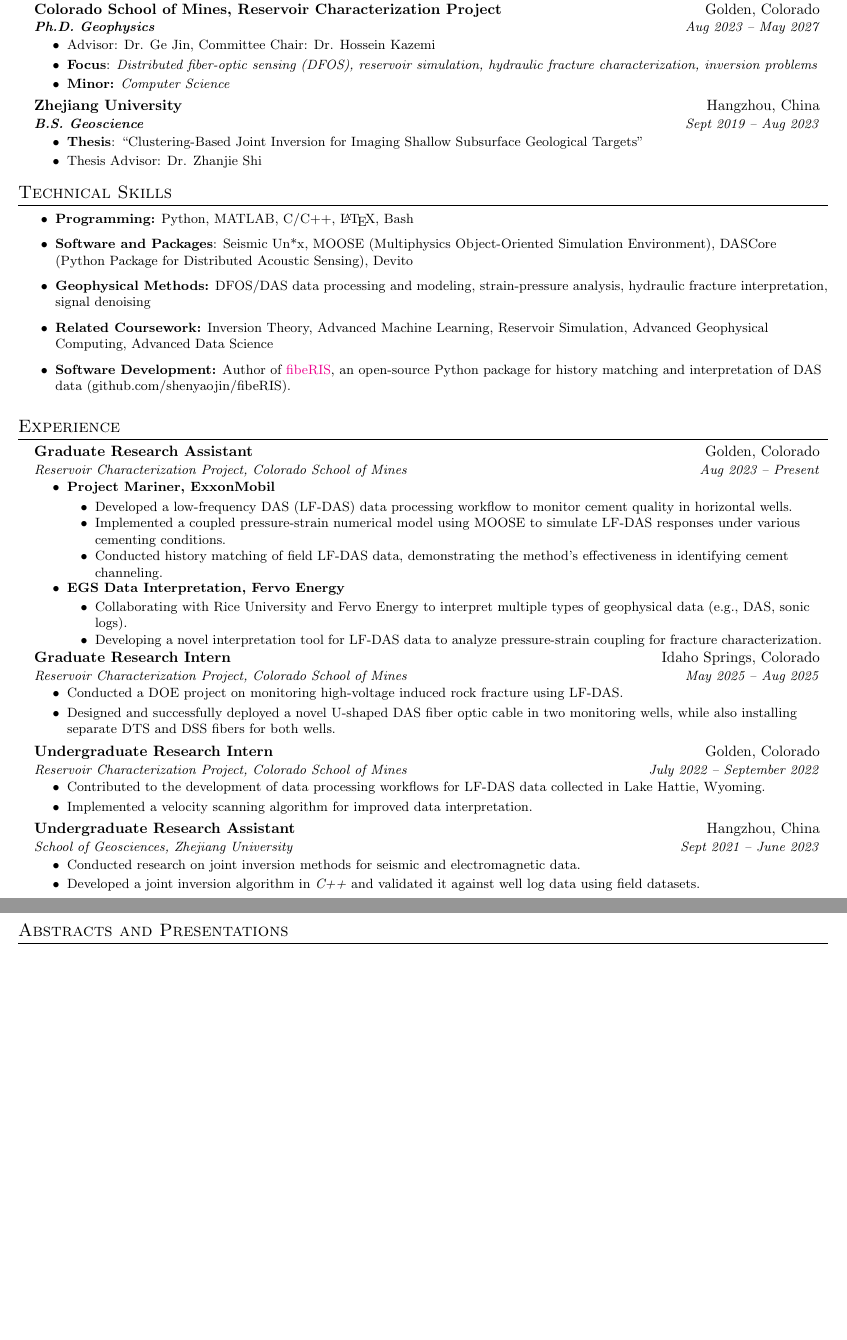
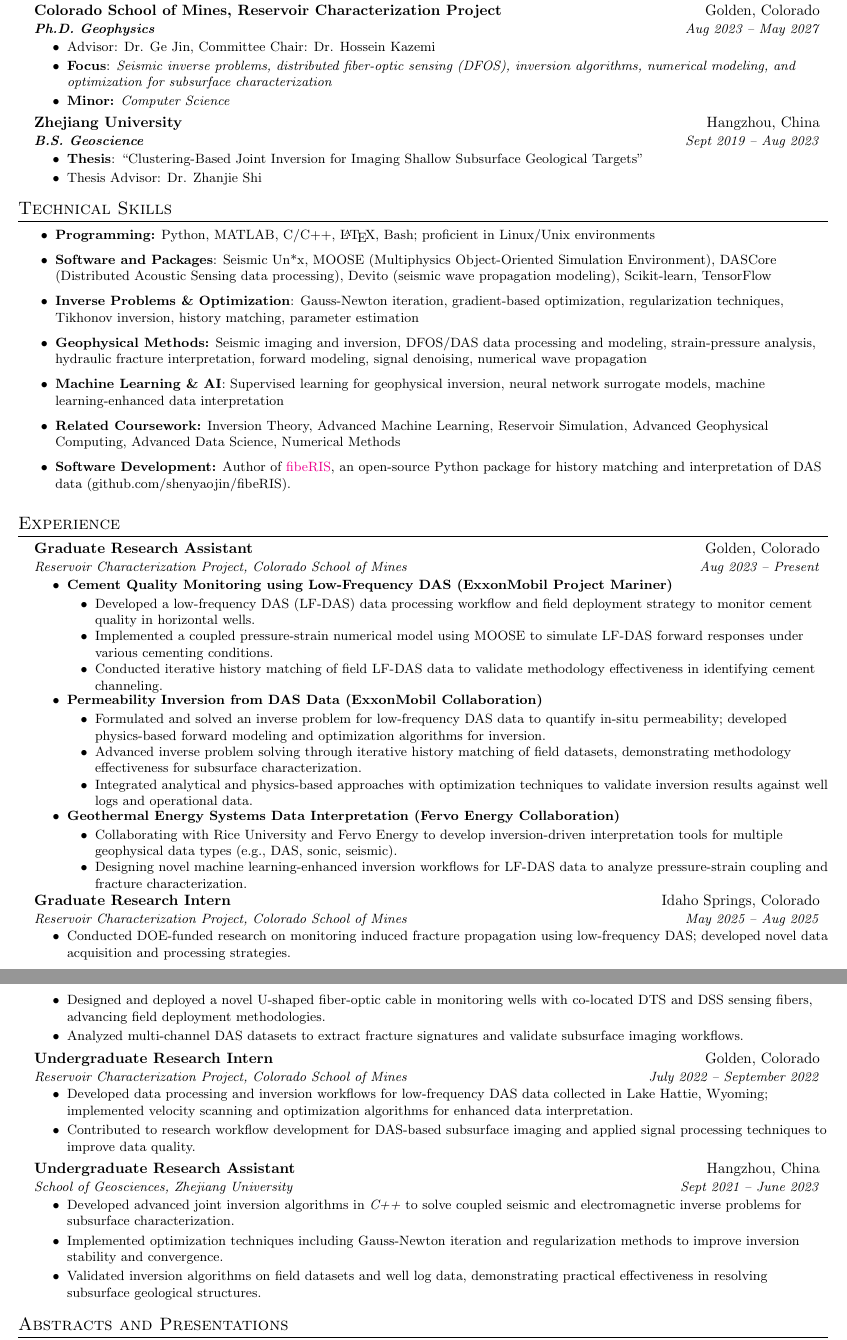
Before and after one commit to shenyaojin/CV, a LaTeX CV (resume.tex): two parts of pages 1 and 2 of 2, joined at a grey line, cut so that both start at the same text, the shorter picture padded with empty space. Compiled offline with pdfLaTeX.

Commit message:
Add resume.pdf and update resume.tex with enhanced focus areas and skills

```diff
--- a/resume.tex
+++ b/resume.tex
@@ -78,7 +78,7 @@
   {\textbf{Ph.D. Geophysics}}{Aug 2023 -- May 2027}
   \resumeItemListStart
     \resumeItem{Advisor: Dr. Ge Jin, Committee Chair: Dr. Hossein Kazemi}
-    \resumeItem{\textbf{Focus}: \textit{Distributed fiber-optic sensing (DFOS), reservoir simulation, hydraulic fracture characterization, inversion problems}}
+    \resumeItem{\textbf{Focus}: \textit{Seismic inverse problems, distributed fiber-optic sensing (DFOS), inversion algorithms, numerical modeling, and optimization for subsurface characterization}}
     \resumeItem{\textbf{Minor:} \textit{Computer Science}}
   \resumeItemListEnd
 
@@ -96,16 +96,22 @@
 \section{Technical Skills}
 \resumeItemListStart
 \resumeItem{
-  \textbf{Programming:} Python, MATLAB, C/C++, \LaTeX, Bash
+  \textbf{Programming:} Python, MATLAB, C/C++, \LaTeX, Bash; proficient in Linux/Unix environments
 }
 \resumeItem{
-  \textbf{Software and Packages}: Seismic Un*x, MOOSE (Multiphysics Object-Oriented Simulation Environment), DASCore (Python Package for Distributed Acoustic Sensing), Devito
+  \textbf{Software and Packages}: Seismic Un*x, MOOSE (Multiphysics Object-Oriented Simulation Environment), DASCore (Distributed Acoustic Sensing data processing), Devito (seismic wave propagation modeling), Scikit-learn, TensorFlow
 }
 \resumeItem{
-  \textbf{Geophysical Methods:} DFOS/DAS data processing and modeling, strain-pressure analysis, hydraulic fracture interpretation, signal denoising
+  \textbf{Inverse Problems \& Optimization}: Gauss-Newton iteration, gradient-based optimization, regularization techniques, Tikhonov inversion, history matching, parameter estimation
 }
 \resumeItem{
-  \textbf{Related Coursework:} Inversion Theory, Advanced Machine Learning, Reservoir Simulation, Advanced Geophysical Computing, Advanced Data Science
+  \textbf{Geophysical Methods:} Seismic imaging and inversion, DFOS/DAS data processing and modeling, strain-pressure analysis, hydraulic fracture interpretation, forward modeling, signal denoising, numerical wave propagation
+}
+\resumeItem{
+  \textbf{Machine Learning \& AI}: Supervised learning for geophysical inversion, neural network surrogate models, machine learning-enhanced data interpretation
+}
+\resumeItem{
+  \textbf{Related Coursework:} Inversion Theory, Advanced Machine Learning, Reservoir Simulation, Advanced Geophysical Computing, Advanced Data Science, Numerical Methods
 }
 \resumeItem{\textbf{Software Development:} Author of \href{https://github.com/shenyaojin/fibeRIS}{fibeRIS}, an open-source Python package for history matching and interpretation of DAS data (github.com/shenyaojin/fibeRIS).}
 \resumeItemListEnd
@@ -117,43 +123,51 @@
   {Graduate Research Assistant}{Golden, Colorado}
   {Reservoir Characterization Project, Colorado School of Mines}{Aug 2023 -- Present}
   \resumeItemListStart
-    \resumeItem{\textbf{Project Mariner, ExxonMobil}}
+    \resumeItem{\textbf{Cement Quality Monitoring using Low-Frequency DAS (ExxonMobil Project Mariner)}}
       \resumeItemListStart
-        \resumeItem{Developed a low-frequency DAS (LF-DAS) data processing workflow to monitor cement quality in horizontal wells.}
-        \resumeItem{Implemented a coupled pressure-strain numerical model using MOOSE to simulate LF-DAS responses under various cementing conditions.}
-        \resumeItem{Conducted history matching of field LF-DAS data, demonstrating the method's effectiveness in identifying cement channeling.}
+        \resumeItem{Developed a low-frequency DAS (LF-DAS) data processing workflow and field deployment strategy to monitor cement quality in horizontal wells.}
+        \resumeItem{Implemented a coupled pressure-strain numerical model using MOOSE to simulate LF-DAS forward responses under various cementing conditions.}
+        \resumeItem{Conducted iterative history matching of field LF-DAS data to validate methodology effectiveness in identifying cement channeling.}
       \resumeItemListEnd
 
-      \resumeItem{\textbf{EGS Data Interpretation, Fervo Energy}}
+    \resumeItem{\textbf{Permeability Inversion from DAS Data (ExxonMobil Collaboration)}}
       \resumeItemListStart
-        \resumeItem{Collaborating with Rice University and Fervo Energy to interpret multiple types of geophysical data (e.g., DAS, sonic logs).}
-        \resumeItem{Developing a novel interpretation tool for LF-DAS data to analyze pressure-strain coupling for fracture characterization.}
+        \resumeItem{Formulated and solved an inverse problem for low-frequency DAS data to quantify in-situ permeability; developed physics-based forward modeling and optimization algorithms for inversion.}
+        \resumeItem{Advanced inverse problem solving through iterative history matching of field datasets, demonstrating methodology effectiveness for subsurface characterization.}
+        \resumeItem{Integrated analytical and physics-based approaches with optimization techniques to validate inversion results against well logs and operational data.}
       \resumeItemListEnd
 
+    \resumeItem{\textbf{Geothermal Energy Systems Data Interpretation (Fervo Energy Collaboration)}}
+      \resumeItemListStart
+        \resumeItem{Collaborating with Rice University and Fervo Energy to develop inversion-driven interpretation tools for multiple geophysical data types (e.g., DAS, sonic, seismic).}
+        \resumeItem{Designing novel machine learning-enhanced inversion workflows for LF-DAS data to analyze pressure-strain coupling and fracture characterization.}
+      \resumeItemListEnd
   \resumeItemListEnd
 
 \resumeSubheading
   {Graduate Research Intern}{Idaho Springs, Colorado}
   {Reservoir Characterization Project, Colorado School of Mines}{May 2025 -- Aug 2025}
   \resumeItemListStart
-    \resumeItem{Conducted a DOE project on monitoring high-voltage induced rock fracture using LF-DAS.}
-    \resumeItem{Designed and successfully deployed a novel U-shaped DAS fiber optic cable in two monitoring wells, while also installing separate DTS and DSS fibers for both wells.}
+    \resumeItem{Conducted DOE-funded research on monitoring induced fracture propagation using low-frequency DAS; developed novel data acquisition and processing strategies.}
+    \resumeItem{Designed and deployed a novel U-shaped fiber-optic cable in monitoring wells with co-located DTS and DSS sensing fibers, advancing field deployment methodologies.}
+    \resumeItem{Analyzed multi-channel DAS datasets to extract fracture signatures and validate subsurface imaging workflows.}
   \resumeItemListEnd
 
 \resumeSubheading
   {Undergraduate Research Intern}{Golden, Colorado}
   {Reservoir Characterization Project, Colorado School of Mines}{July 2022 -- September 2022}
   \resumeItemListStart
-    \resumeItem{Contributed to the development of data processing workflows for LF-DAS data collected in Lake Hattie, Wyoming.}
-    \resumeItem{Implemented a velocity scanning algorithm for improved data interpretation.}
+    \resumeItem{Developed data processing and inversion workflows for low-frequency DAS data collected in Lake Hattie, Wyoming; implemented velocity scanning and optimization algorithms for enhanced data interpretation.}
+    \resumeItem{Contributed to research workflow development for DAS-based subsurface imaging and applied signal processing techniques to improve data quality.}
   \resumeItemListEnd
 
 \resumeSubheading
   {Undergraduate Research Assistant}{Hangzhou, China}
   {School of Geosciences, Zhejiang University}{Sept 2021 -- June 2023}
   \resumeItemListStart
-    \resumeItem{Conducted research on joint inversion methods for seismic and electromagnetic data.}
-    \resumeItem{Developed a joint inversion algorithm in \textit{C++} and validated it against well log data using field datasets.}
+    \resumeItem{Developed advanced joint inversion algorithms in \textit{C++} to solve coupled seismic and electromagnetic inverse problems for subsurface characterization.}
+    \resumeItem{Implemented optimization techniques including Gauss-Newton iteration and regularization methods to improve inversion stability and convergence.}
+    \resumeItem{Validated inversion algorithms on field datasets and well log data, demonstrating practical effectiveness in resolving subsurface geological structures.}
   \resumeItemListEnd
 \resumeSubHeadingListEnd
 
```
Also changed, not shown: resume.pdf (added), resume.tex (2 more changed lines).
